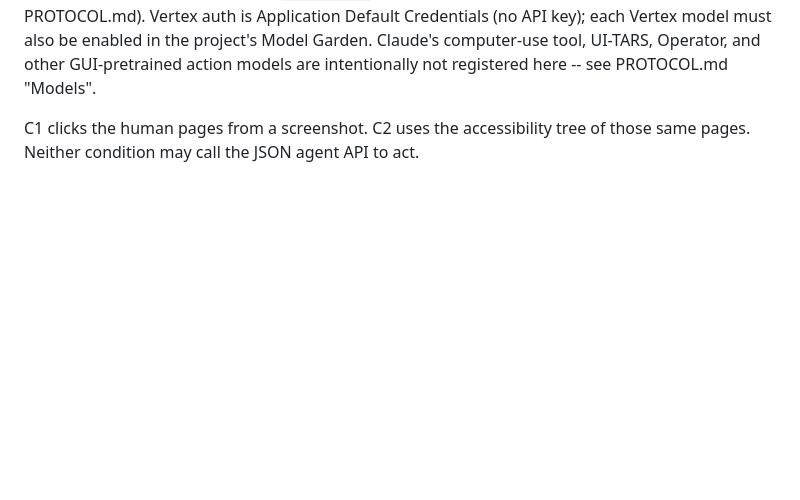
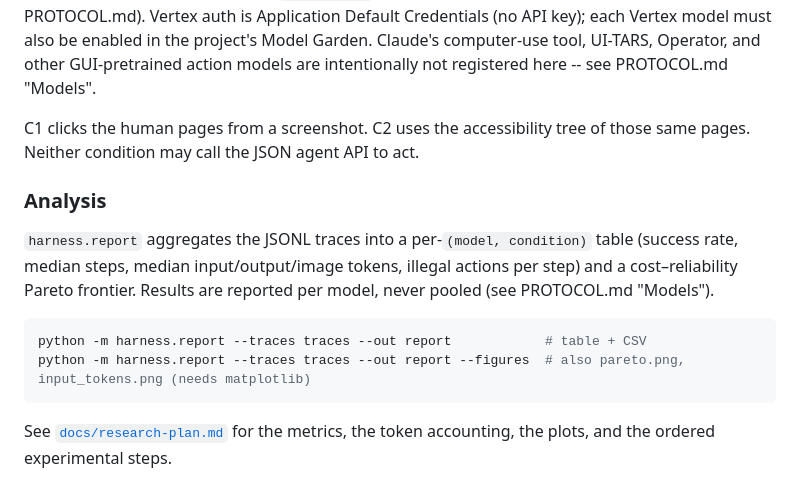
Before and after one commit to akashnaren/research, a Markdown page: dualsurface/minishop/README.md, the part around the change. Drawn GitHub-style; blank space fills up the shorter version.

````diff
--- a/dualsurface/minishop/README.md
+++ b/dualsurface/minishop/README.md
@@ -72,3 +72,14 @@ in the project's Model Garden. Claude's computer-use tool, UI-TARS, Operator, an
 action models are intentionally not registered here -- see PROTOCOL.md "Models".
 
 C1 clicks the human pages from a screenshot. C2 uses the accessibility tree of those same pages. Neither condition may call the JSON agent API to act.
+
+### Analysis
+
+`harness.report` aggregates the JSONL traces into a per-`(model, condition)` table (success rate, median steps, median input/output/image tokens, illegal actions per step) and a cost–reliability Pareto frontier. Results are reported per model, never pooled (see PROTOCOL.md "Models").
+
+```bash
+python -m harness.report --traces traces --out report            # table + CSV
+python -m harness.report --traces traces --out report --figures  # also pareto.png, input_tokens.png (needs matplotlib)
+```
+
+See [`docs/research-plan.md`](../../docs/research-plan.md) for the metrics, the token accounting, the plots, and the ordered experimental steps.
````
Also changed, not shown: docs/research-plan.md (added, +275 -0 lines).
